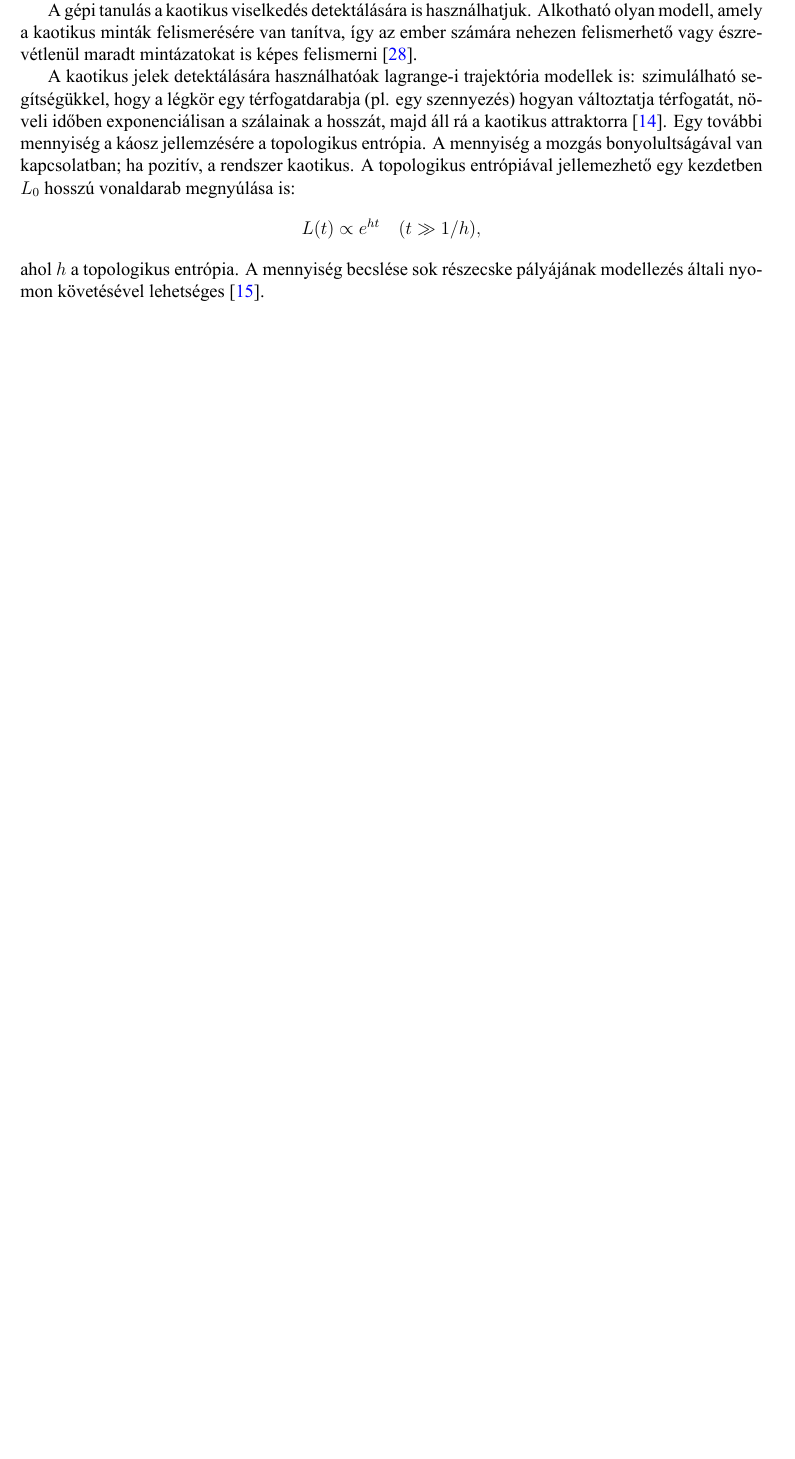
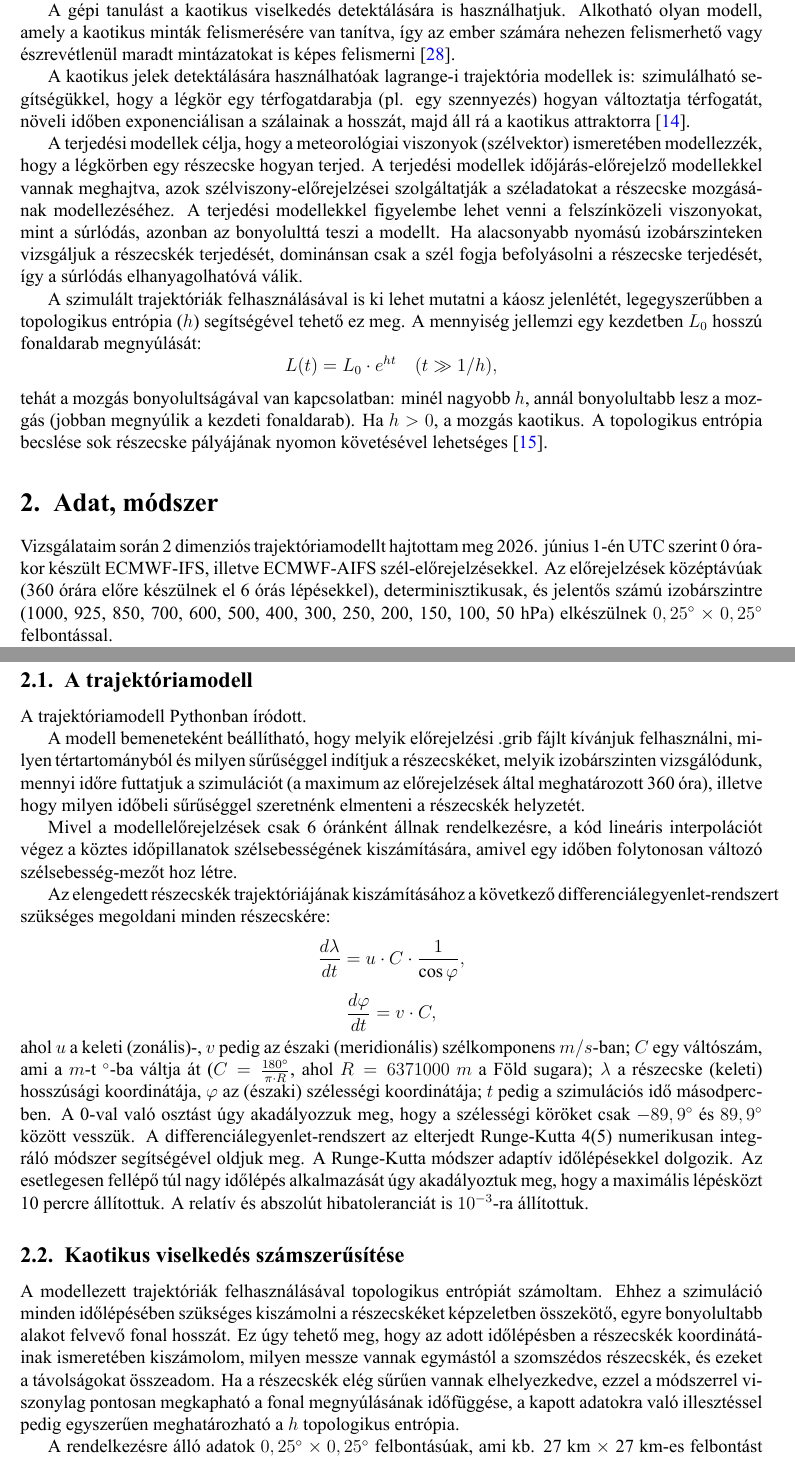
Before and after one commit to opagota/szakdoga, a LaTeX document (latex/szakdoga.tex): part of page 14 of 16 before the commit and two parts of pages 14 and 15 of 17 after it, the two joined at a grey line, cut so that both start at the same text, the shorter picture padded with empty space. The pictures show the PDF file latex/szakdoga.pdf that the author committed with the source.

Commit message:
data, method

```diff
--- a/latex/szakdoga.tex
+++ b/latex/szakdoga.tex
@@ -253,16 +253,45 @@ Következő módszer a Ljapunov-exponens keresése. Ha a kaotikus attraktor egy
 \]
 ahol $\Delta r_0$ a kezdeti (kicsi) távolságuk, $\bar{\lambda}$ pedig a fázistérhez rendelhető átlagos Ljapunov-exponens. Kaotikus rendszerekben $\bar{\lambda}>0$. Ha az idősorban sikerül pozitív Ljapunov-exponenst találni -- pl. egyenesillesztéssel --, akkor a rendszer, ahonnan az idősor származik, kaotikus \cite{panis_detection_2020}.
 
-A gépi tanulás a kaotikus viselkedés detektálására is használhatjuk. Alkotható olyan modell, amely a kaotikus minták felismerésére van tanítva, így az ember számára nehezen felismerhető vagy észrevétlenül maradt mintázatokat is képes felismerni \cite{panis_detection_2020}.
+A gépi tanulást a kaotikus viselkedés detektálására is használhatjuk. Alkotható olyan modell, amely a kaotikus minták felismerésére van tanítva, így az ember számára nehezen felismerhető vagy észrevétlenül maradt mintázatokat is képes felismerni \cite{panis_detection_2020}.
 
-A kaotikus jelek detektálására használhatóak lagrange-i trajektória modellek is: szimulálható segítségükkel, hogy a légkör egy térfogatdarabja (pl. egy szennyezés) hogyan változtatja térfogatát, növeli időben exponenciálisan a szálainak a hosszát, majd áll rá a kaotikus attraktorra \cite{haszpra_replat_2014}. Egy további mennyiség a káosz jellemzésére a topologikus entrópia. A mennyiség a mozgás bonyolultságával van kapcsolatban; ha pozitív, a rendszer kaotikus. A topologikus entrópiával jellemezhető egy kezdetben $L_0$ hosszú vonaldarab megnyúlása is:
+A kaotikus jelek detektálására használhatóak lagrange-i trajektória modellek is: szimulálható segítségükkel, hogy a légkör egy térfogatdarabja (pl. egy szennyezés) hogyan változtatja térfogatát, növeli időben exponenciálisan a szálainak a hosszát, majd áll rá a kaotikus attraktorra \cite{haszpra_replat_2014}.
+
+A terjedési modellek célja, hogy a meteorológiai viszonyok (szélvektor) ismeretében modellezzék, hogy a légkörben egy részecske hogyan terjed. A terjedési modellek időjárás-előrejelző modellekkel vannak meghajtva, azok szélviszony-előrejelzései szolgáltatják a széladatokat a részecske mozgásának modellezéséhez. A terjedési modellekkel figyelembe lehet venni a felszínközeli viszonyokat, mint a súrlódás, azonban az bonyolulttá teszi a modellt. Ha alacsonyabb nyomású izobárszinteken vizsgáljuk a részecskék terjedését, dominánsan csak a szél fogja befolyásolni a részecske terjedését, így a súrlódás elhanyagolhatóvá válik.
+
+A szimulált trajektóriák felhasználásával is ki lehet mutatni a káosz jelenlétét, legegyszerűbben a topologikus entrópia ($h$) segítségével tehető ez meg. A mennyiség jellemzi egy kezdetben $L_0$ hosszú fonaldarab megnyúlását:
 \[
-L(t)\propto e^{ht} \quad (t\gg 1/h),
+L(t)=L_0 \cdot e^{ht} \quad (t\gg 1/h),
 \]
-ahol $h$ a topologikus entrópia. A mennyiség becslése sok részecske pályájának modellezés általi nyomon követésével lehetséges \cite{haszpra_ensemble-based_2019}.
+tehát a mozgás bonyolultságával van kapcsolatban: minél nagyobb $h$, annál bonyolultabb lesz a mozgás (jobban megnyúlik a kezdeti fonaldarab). Ha $h>0$, a mozgás kaotikus. A topologikus entrópia becslése sok részecske pályájának nyomon követésével lehetséges \cite{haszpra_ensemble-based_2019}.
 
 
+\section{Adat, módszer}
+Vizsgálataim során 2 dimenziós trajektóriamodellt hajtottam meg 2026. június 1-én UTC szerint 0 órakor készült ECMWF-IFS, illetve ECMWF-AIFS szél-előrejelzésekkel. Az előrejelzések középtávúak (360 órára előre készülnek el 6 órás lépésekkel), determinisztikusak, és jelentős számú izobárszintre (1000, 925, 850, 700, 600, 500, 400, 300, 250, 200, 150, 100, 50 hPa) elkészülnek $0,25^\circ \times 0,25^\circ$ felbontással.
 
+\subsection{A trajektóriamodell}
+A trajektóriamodell Pythonban íródott.
+
+A modell bemeneteként beállítható, hogy melyik előrejelzési .grib fájlt kívánjuk felhasználni, milyen tértartományból és milyen sűrűséggel indítjuk a részecskéket, melyik izobárszinten vizsgálódunk, mennyi időre futtatjuk a szimulációt (a maximum az előrejelzések által meghatározott 360 óra), illetve hogy milyen időbeli sűrűséggel szeretnénk elmenteni a részecskék helyzetét.
+
+Mivel a modellelőrejelzések csak 6 óránként állnak rendelkezésre, a kód lineáris interpolációt végez a köztes időpillanatok szélsebességének kiszámítására, amivel egy időben folytonosan változó szélsebesség-mezőt hoz létre.
+
+Az elengedett részecskék trajektóriájának kiszámításához a következő differenciálegyenlet-rendszert szükséges megoldani minden részecskére:
+\[
+\frac{d \lambda}{d t} = u\cdot C \cdot \frac{1}{\cos \varphi},
+\]
+\[
+\frac{d \varphi}{d t} = v \cdot C,
+\]
+ahol $u$ a keleti (zonális)-, $v$ pedig az északi (meridionális) szélkomponens $m/s$-ban; $C$ egy váltószám, ami a $m$-t $^\circ$-ba váltja át ($C=\frac{180 ^\circ}{\pi \cdot R}$, ahol $R=6371000 \ m$ a Föld sugara); $\lambda$ a részecske (keleti) hosszúsági koordinátája, $\varphi$ az (északi) szélességi koordinátája; $t$ pedig a szimulációs idő másodpercben. A 0-val való osztást úgy akadályozzuk meg, hogy a szélességi köröket csak $-89,9^\circ$ és $89,9^\circ$ között vesszük. A differenciálegyenlet-rendszert az elterjedt Runge-Kutta 4(5) numerikusan integráló módszer segítségével oldjuk meg. A Runge-Kutta módszer adaptív időlépésekkel dolgozik. Az esetlegesen fellépő túl nagy időlépés alkalmazását úgy akadályoztuk meg, hogy a maximális lépésközt 10 percre állítottuk. A relatív és abszolút hibatoleranciát is $10^{-3}$-ra állítottuk.
+
+
+\subsection{Kaotikus viselkedés számszerűsítése}
+A modellezett trajektóriák felhasználásával topologikus entrópiát számoltam. Ehhez a szimuláció minden időlépésében szükséges kiszámolni a részecskéket képzeletben összekötő, egyre bonyolultabb alakot felvevő fonal hosszát. Ez úgy tehető meg, hogy az adott időlépésben a részecskék koordinátáinak ismeretében kiszámolom, milyen messze vannak egymástól a szomszédos részecskék, és ezeket a távolságokat összeadom. Ha a részecskék elég sűrűen vannak elhelyezkedve, ezzel a módszerrel viszonylag pontosan megkapható a fonal megnyúlásának időfüggése, a kapott adatokra való illesztéssel pedig egyszerűen meghatározható a $h$ topologikus entrópia.
+
+A rendelkezésre álló adatok $0,25^\circ \times 0,25^\circ$ felbontásúak, ami kb. 27 km $\times$ 27 km-es felbontást jelent. Ez trajektóriák modellezésekor meglehetősen durva felbontásnak számít, a szakirodalomban ennél jóval finomabb felbontást -- pl. 300-600 m -- használnak \cite{haszpra_ensemble-based_2019}. A hiba áthidalására a részecskéket egymástól $0,005 ^\circ$-ra indítottam, ami kb. 500 m-t jelent. A modell minden lépésben térbeli lineáris interpolációval határozza meg a szélsebességet a részecskék pillanatnyi pozíciójában.
+
+A fonal hosszát szemilogaritmikus diagramon ábrázoljuk az idő függvényében, így egy egyenes illesztésével, az egyenes meredekségeként lehet meghatározni a topologikus entrópiát.
 
 %%%%%%%%%%%%%%%%%%%%%%%%%%%%%%%%%%%%%%%%%%%%%%%%%%%%%%%%%%%%%%%%%%%%%%%%%%%%%%
 \bibliographystyle{myplain}
```
Also changed, not shown: latex/szakdoga.pdf.
